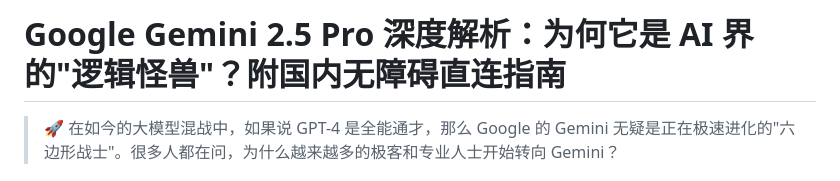
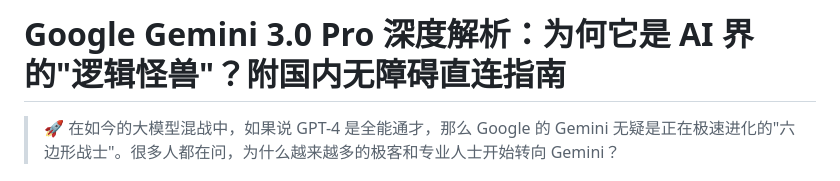
Before and after one commit to SericWong/gemini, a Markdown page: README.md, the part around the change. GitHub-like rendering.

```diff
--- a/README.md
+++ b/README.md
@@ -1,4 +1,4 @@
-# Google Gemini 2.5 Pro 深度解析：为何它是 AI 界的"逻辑怪兽"？附国内无障碍直连指南
+# Google Gemini 3.0 Pro 深度解析：为何它是 AI 界的"逻辑怪兽"？附国内无障碍直连指南
 
 > 🚀 在如今的大模型混战中，如果说 GPT-4 是全能通才，那么 Google 的 Gemini 无疑是正在极速进化的"六边形战士"。很多人都在问，为什么越来越多的极客和专业人士开始转向 Gemini？
 
```
